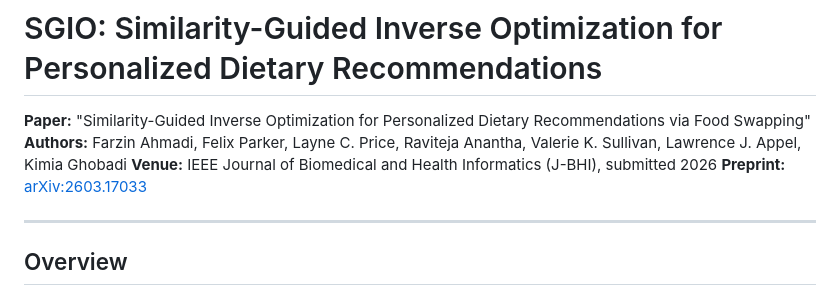
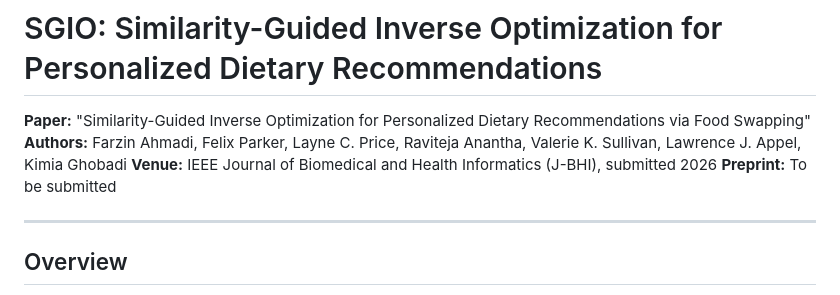
Before and after one commit to FarzinAhmadi/SGIO-repo, a Markdown page: README.md, the part around the change. Drawn GitHub-style.

```diff
--- a/README.md
+++ b/README.md
@@ -3,7 +3,7 @@
 **Paper:** "Similarity-Guided Inverse Optimization for Personalized Dietary Recommendations via Food Swapping"
 **Authors:** Farzin Ahmadi, Felix Parker, Layne C. Price, Raviteja Anantha, Valerie K. Sullivan, Lawrence J. Appel, Kimia Ghobadi
 **Venue:** IEEE Journal of Biomedical and Health Informatics (J-BHI), submitted 2026
-**Preprint:** [arXiv:2603.17033](https://arxiv.org/abs/2603.17033)
+**Preprint:** To be submitted
 
 ---
 
```
